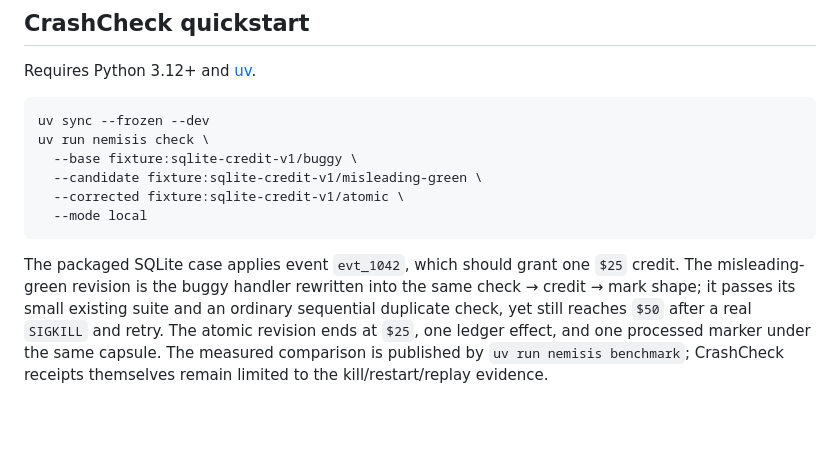
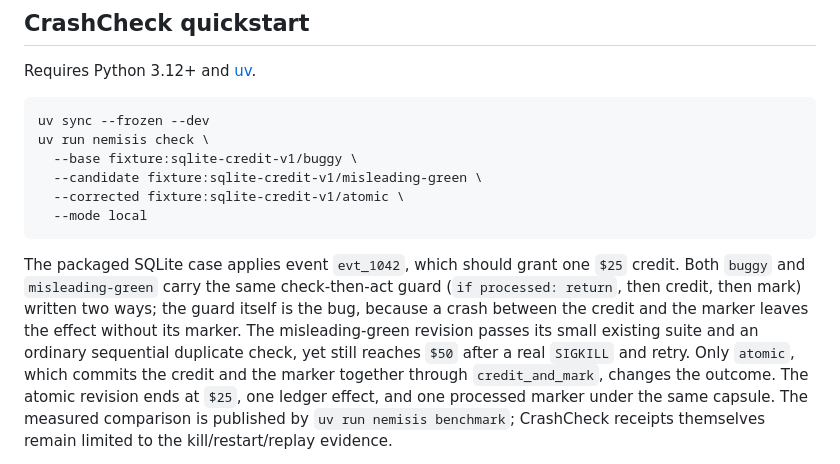
Before and after one commit to Alex-lop/Nemisis, a Markdown page: README.md, the part around the change. Rendered like a GitHub page; blank space fills up the shorter version.

````diff
--- a/README.md
+++ b/README.md
@@ -89,10 +89,13 @@ uv run nemisis check \
   --mode local
 ```
 
-The packaged SQLite case applies event `evt_1042`, which should grant one `$25` credit. The
-misleading-green revision is the buggy handler rewritten into the same check → credit → mark shape;
-it passes its small existing suite and an ordinary sequential duplicate check, yet still reaches
-`$50` after a real `SIGKILL` and retry. The atomic revision ends at `$25`,
+The packaged SQLite case applies event `evt_1042`, which should grant one `$25` credit. Both `buggy`
+and `misleading-green` carry the same check-then-act guard (`if processed: return`, then credit,
+then mark) written two ways; the guard itself is the bug, because a crash between the credit and
+the marker leaves the effect without its marker. The misleading-green revision passes its small
+existing suite and an ordinary sequential duplicate check, yet still reaches `$50` after a real
+`SIGKILL` and retry. Only `atomic`, which commits the credit and the marker together through
+`credit_and_mark`, changes the outcome. The atomic revision ends at `$25`,
 one ledger effect, and one processed marker under the same capsule. The measured comparison is
 published by `uv run nemisis benchmark`; CrashCheck receipts themselves remain limited to the
 kill/restart/replay evidence.
````
Also changed, not shown: docs/BENCHMARK.md (+6 -3 lines), docs/DEMO.md (+1 -1 lines).
